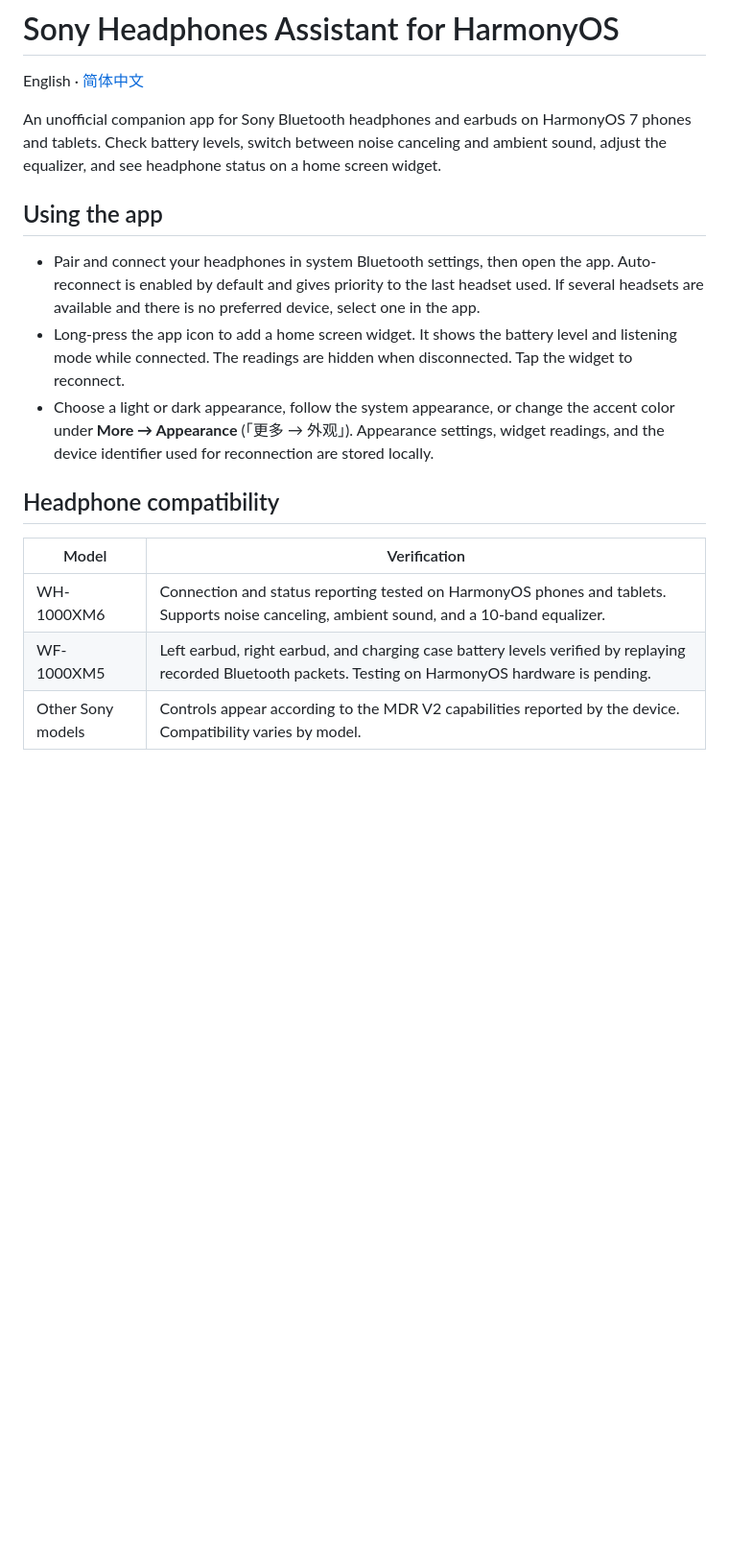
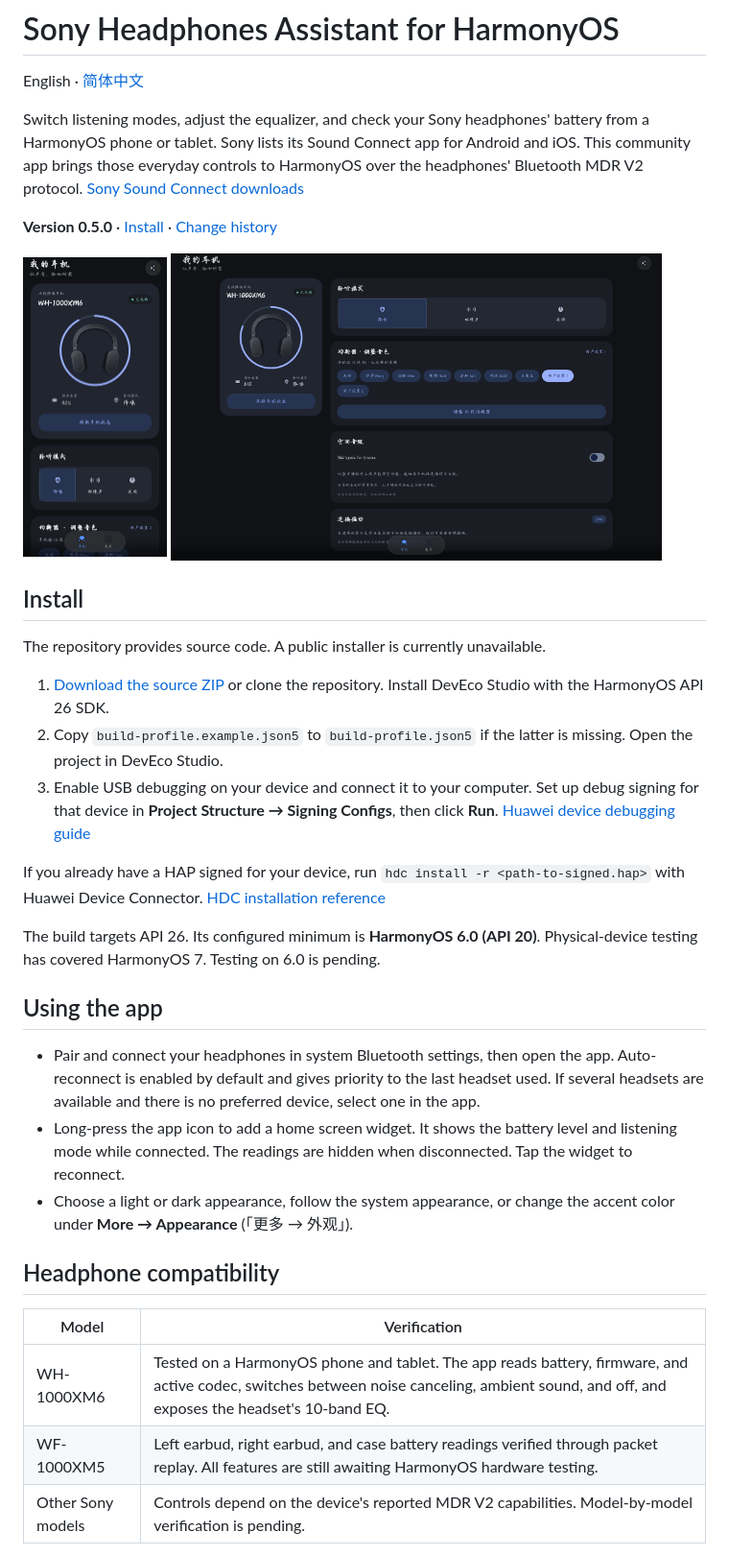
Before and after one commit to wadasudent/sony-headphones-harmony, a Markdown page: README.md, the part around one of its changes. Shown at 96% size. GitHub-like rendering; pictures changed too: docs/screenshots/phone.png (added), docs/screenshots/tablet.png (added); blank space fills up the shorter version.

Commit message:
Improve bilingual project introduction and installation guidance

```diff
--- a/README.md
+++ b/README.md
@@ -2,19 +2,38 @@
 
 English · [简体中文](README.zh-CN.md)
 
-An unofficial companion app for Sony Bluetooth headphones and earbuds on HarmonyOS 7 phones and tablets. Check battery levels, switch between noise canceling and ambient sound, adjust the equalizer, and see headphone status on a home screen widget.
+Switch listening modes, adjust the equalizer, and check your Sony headphones' battery from a HarmonyOS phone or tablet. Sony lists its Sound Connect app for Android and iOS. This community app brings those everyday controls to HarmonyOS over the headphones' Bluetooth MDR V2 protocol. [Sony Sound Connect downloads](https://www.sony.com/electronics/support/wireless-headphones-bluetooth-headphones/wh-1000xm6/software/00269130)
+
+**Version 0.5.0** · [Install](#install) · [Change history](https://github.com/wadasudent/sony-headphones-harmony/commits/main/)
+
+<p>
+  <a href="docs/screenshots/phone.png"><img src="docs/screenshots/phone.png" width="21%" alt="Phone app showing the connected WH-1000XM6, battery level, and listening modes"></a>
+  <a href="docs/screenshots/tablet.png"><img src="docs/screenshots/tablet.png" width="72%" alt="Tablet app showing WH-1000XM6 status and equalizer in a two-column layout"></a>
+</p>
+
+## Install
+
+The repository provides source code. A public installer is currently unavailable.
+
+1. [Download the source ZIP](https://github.com/wadasudent/sony-headphones-harmony/archive/refs/heads/main.zip) or clone the repository. Install DevEco Studio with the HarmonyOS API 26 SDK.
+2. Copy `build-profile.example.json5` to `build-profile.json5` if the latter is missing. Open the project in DevEco Studio.
+3. Enable USB debugging on your device and connect it to your computer. Set up debug signing for that device in **Project Structure → Signing Configs**, then click **Run**. [Huawei device debugging guide](https://developer.huawei.com/consumer/cn/doc/harmonyos-faqs/app-debugging-faq-0005/)
+
+If you already have a HAP signed for your device, run `hdc install -r <path-to-signed.hap>` with Huawei Device Connector. [HDC installation reference](https://developer.huawei.com/consumer/en/doc/harmonyos-guides/hdc/)
+
+The build targets API 26. Its configured minimum is **HarmonyOS 6.0 (API 20)**. Physical-device testing has covered HarmonyOS 7. Testing on 6.0 is pending.
 
 ## Using the app
 
 - Pair and connect your headphones in system Bluetooth settings, then open the app. Auto-reconnect is enabled by default and gives priority to the last headset used. If several headsets are available and there is no preferred device, select one in the app.
 - Long-press the app icon to add a home screen widget. It shows the battery level and listening mode while connected. The readings are hidden when disconnected. Tap the widget to reconnect.
-- Choose a light or dark appearance, follow the system appearance, or change the accent color under **More → Appearance** (「更多 → 外观」). Appearance settings, widget readings, and the device identifier used for reconnection are stored locally.
+- Choose a light or dark appearance, follow the system appearance, or change the accent color under **More → Appearance** (「更多 → 外观」).
 
 ## Headphone compatibility
 
 | Model | Verification |
 | --- | --- |
-| WH-1000XM6 | Connection and status reporting tested on HarmonyOS phones and tablets. Supports noise canceling, ambient sound, and a 10-band equalizer. |
-| WF-1000XM5 | Left earbud, right earbud, and charging case battery levels verified by replaying recorded Bluetooth packets. Testing on HarmonyOS hardware is pending. |
-| Other Sony models | Controls appear according to the MDR V2 capabilities reported by the device. Compatibility varies by model. |
+| WH-1000XM6 | Tested on a HarmonyOS phone and tablet. The app reads battery, firmware, and active codec, switches between noise canceling, ambient sound, and off, and exposes the headset's 10-band EQ. |
+| WF-1000XM5 | Left earbud, right earbud, and case battery readings verified through packet replay. All features are still awaiting HarmonyOS hardware testing. |
+| Other Sony models | Controls depend on the device's reported MDR V2 capabilities. Model-by-model verification is pending. |
 
```
Also changed, not shown: other parts of README.md (+16 -2 lines), README.zh-CN.md (+39 -6 lines).
